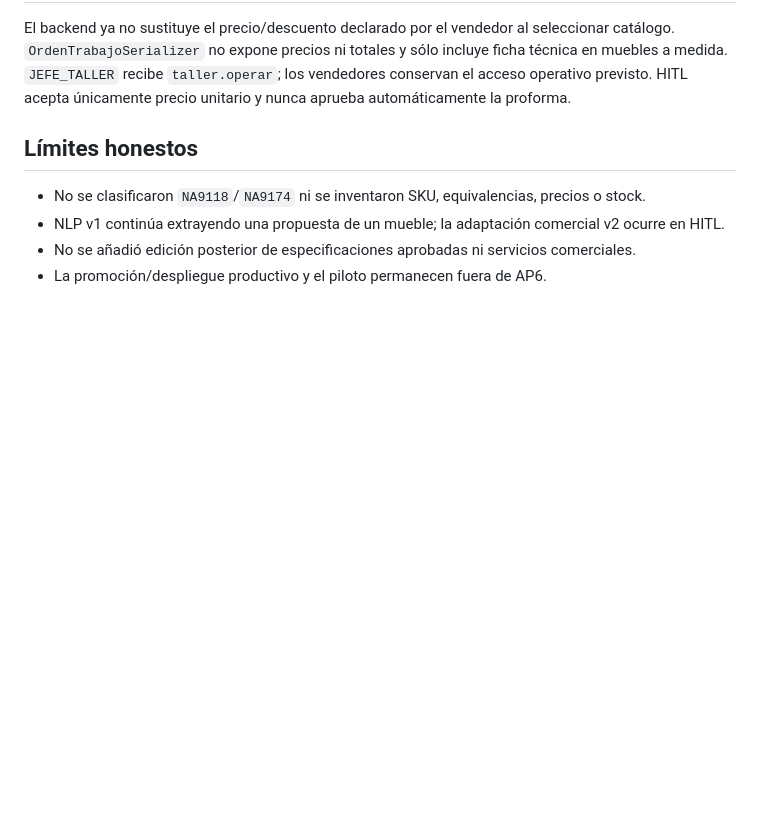
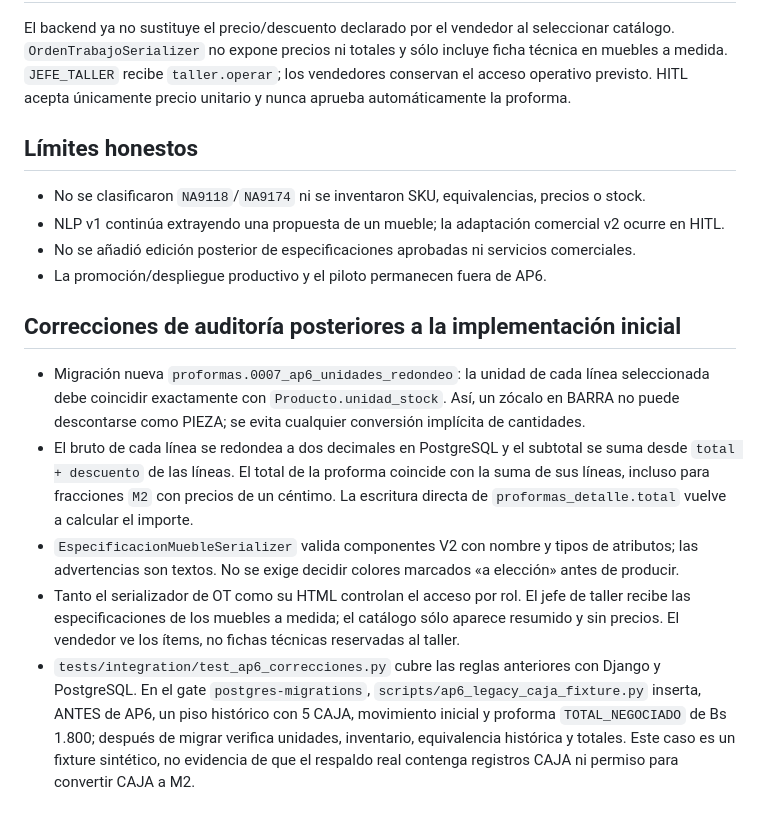
Before and after one commit to gabriel-arinez/homex-backend, a Markdown page: docs/implementacion/AP6_IMPLEMENTACION.md, the part around the change. Drawn GitHub-style; blank space fills up the shorter version.

Commit message:
docs(ap6): documentar correcciones auditadas, pruebas y límites históricos

```diff
--- a/docs/implementacion/AP6_IMPLEMENTACION.md
+++ b/docs/implementacion/AP6_IMPLEMENTACION.md
@@ -49,3 +49,24 @@ HITL acepta únicamente precio unitario y nunca aprueba automáticamente la prof
 - NLP v1 continúa extrayendo una propuesta de un mueble; la adaptación comercial v2 ocurre en HITL.
 - No se añadió edición posterior de especificaciones aprobadas ni servicios comerciales.
 - La promoción/despliegue productivo y el piloto permanecen fuera de AP6.
+
+## Correcciones de auditoría posteriores a la implementación inicial
+
+- Migración nueva `proformas.0007_ap6_unidades_redondeo`: la unidad de cada línea seleccionada
+  debe coincidir exactamente con `Producto.unidad_stock`. Así, un zócalo en BARRA no puede
+  descontarse como PIEZA; se evita cualquier conversión implícita de cantidades.
+- El bruto de cada línea se redondea a dos decimales en PostgreSQL y el subtotal se suma desde
+  `total + descuento` de las líneas. El total de la proforma coincide con la suma de sus líneas,
+  incluso para fracciones `M2` con precios de un céntimo. La escritura directa de
+  `proformas_detalle.total` vuelve a calcular el importe.
+- `EspecificacionMuebleSerializer` valida componentes V2 con nombre y tipos de atributos;
+  las advertencias son textos. No se exige decidir colores marcados «a elección» antes de producir.
+- Tanto el serializador de OT como su HTML controlan el acceso por rol. El jefe de taller recibe
+  las especificaciones de los muebles a medida; el catálogo sólo aparece resumido y sin precios.
+  El vendedor ve los ítems, no fichas técnicas reservadas al taller.
+- `tests/integration/test_ap6_correcciones.py` cubre las reglas anteriores con Django y
+  PostgreSQL. En el gate `postgres-migrations`, `scripts/ap6_legacy_caja_fixture.py` inserta,
+  ANTES de AP6, un piso histórico con 5 CAJA, movimiento inicial y proforma
+  `TOTAL_NEGOCIADO` de Bs 1.800; después de migrar verifica unidades, inventario, equivalencia
+  histórica y totales. Este caso es un fixture sintético, no evidencia de que el respaldo real
+  contenga registros CAJA ni permiso para convertir CAJA a M2.
```
